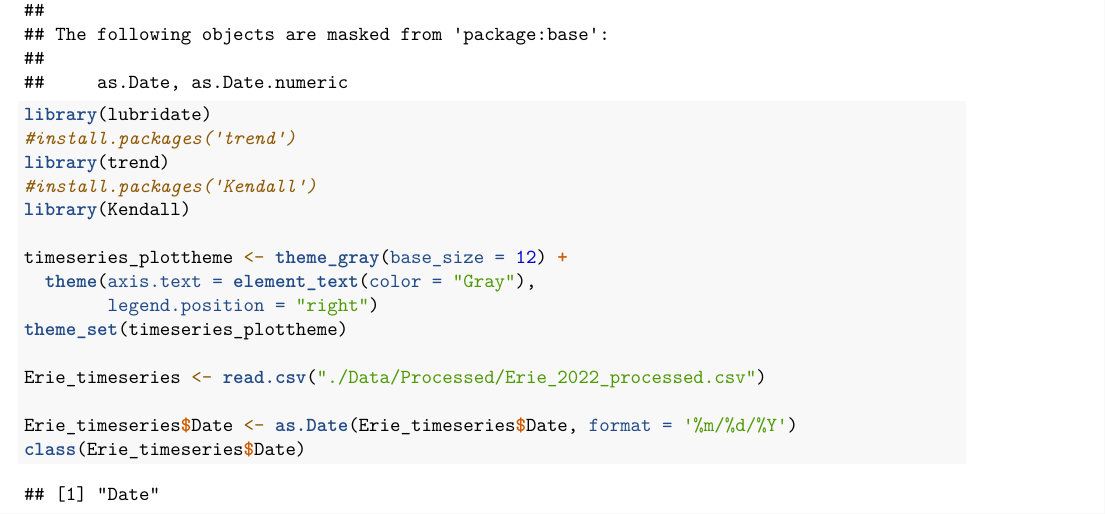
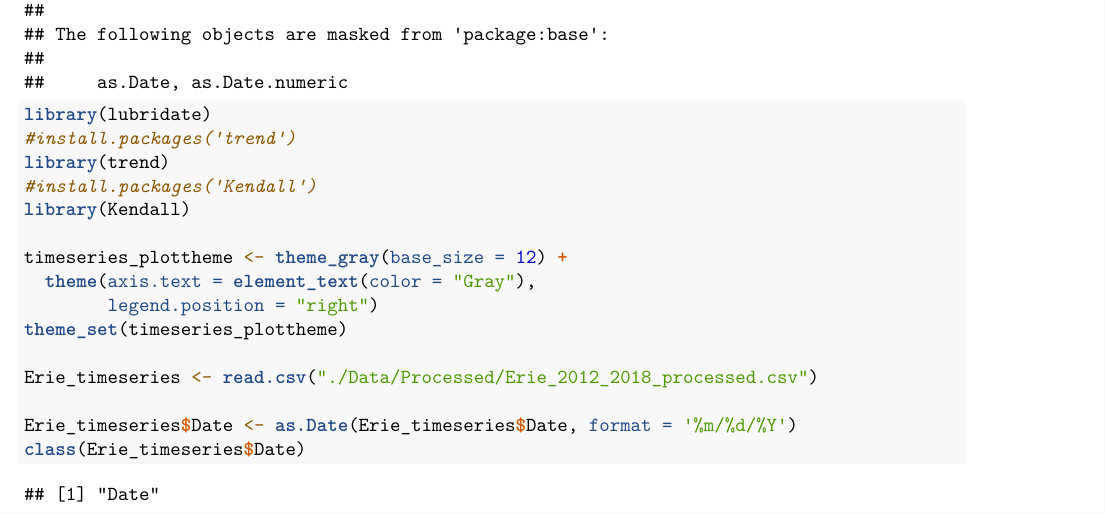
Before and after one commit to kallie-davis/Project_Davis_Rathmell_Brentjens, an R Markdown document (timeseries.Rmd): part of page 1 of 4 before the commit and part of page 1 of 3 after it, cut so that both start at the same text. Rendered offline with R 4.5, knitr and Pandoc, then LaTeX, with nearby package versions; some code elsewhere in the file could not run offline.

Commit message:
Timeseries is a failure :/

```diff
--- a/timeseries.Rmd
+++ b/timeseries.Rmd
@@ -22,7 +22,7 @@ timeseries_plottheme <- theme_gray(base_size = 12) +
         legend.position = "right")
 theme_set(timeseries_plottheme)
 
-Erie_timeseries <- read.csv("./Data/Processed/Erie_2022_processed.csv")
+Erie_timeseries <- read.csv("./Data/Processed/Erie_2012_2018_processed.csv")
 
 Erie_timeseries$Date <- as.Date(Erie_timeseries$Date, format = '%m/%d/%Y')
 class(Erie_timeseries$Date)
```
Also changed, not shown: timeseries.Rmd (2 more changed lines).
